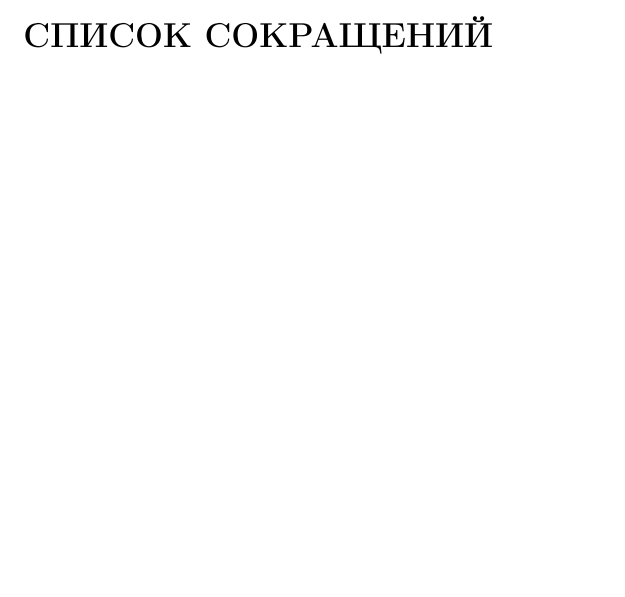
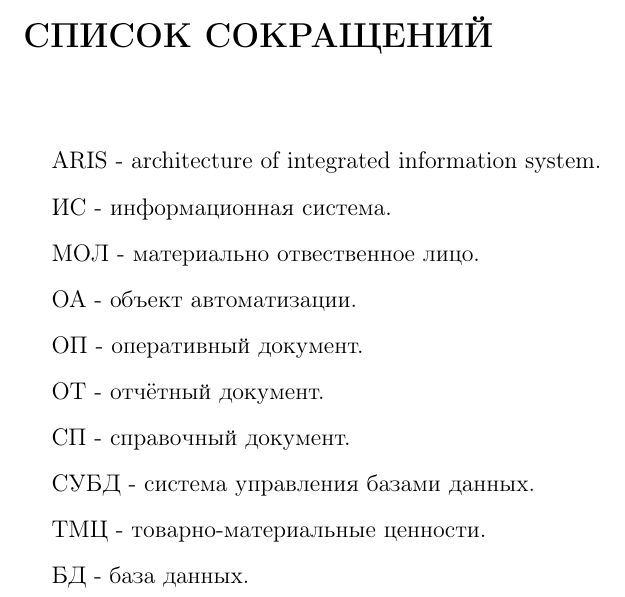
Before and after one commit to BrSTU-PO4-Pavel-Galanin/7sem_coursework, a LaTeX document (gpi_rep/gpi_6coursework_pz.tex): part of page 8 of 8, cut so that both start at the same text, the shorter picture padded with empty space. Compiled offline with pdfLaTeX.

Commit message:
Galanin_Pavel/dev : Added list of abbreviations

```diff
--- a/gpi_rep/gpi_6coursework_pz.tex
+++ b/gpi_rep/gpi_6coursework_pz.tex
@@ -86,5 +86,18 @@
     \newpage
     \addcontentsline{toc}{section}{СПИСОК СОКРАЩЕНИЙ}
     \section*{СПИСОК СОКРАЩЕНИЙ}
+
+    \begin{enumerate}
+        \item[] ARIS - architecture of integrated information system.
+        \item[] ИС - информационная система.
+        \item[] МОЛ - материально отвественное лицо.
+        \item[] ОА - объект автоматизации.
+        \item[] ОП - оперативный документ.
+        \item[] ОТ - отчётный документ.
+        \item[] СП - справочный документ.
+        \item[] СУБД - система управления базами данных.
+        \item[] ТМЦ - товарно-материальные ценности.
+        \item[] БД - база данных.
+    \end{enumerate}
     \newpage
 \end{document}
```
